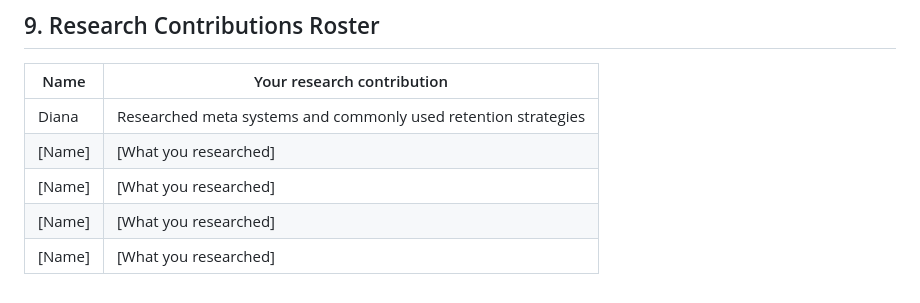
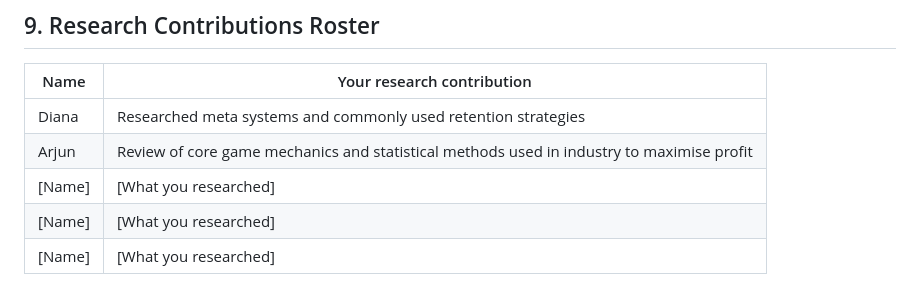
Before and after one commit to cse110-sp26-group11/Tech-Warmup-II, a Markdown page: plan/research-overview.md, the part around the change. GitHub-like rendering.

```diff
--- a/plan/research-overview.md
+++ b/plan/research-overview.md
@@ -139,7 +139,7 @@ Research collected and synthesized by **Siddharth** from the team's Miro board r
 | Name | Your research contribution |
 |---|---|
 | Diana | Researched meta systems and commonly used retention strategies |
+| Arjun | Review of core game mechanics and statistical methods used in industry to maximise profit |
 | [Name] | [What you researched] |
 | [Name] | [What you researched] |
 | [Name] | [What you researched] |
-| [Name] | [What you researched] |
```
